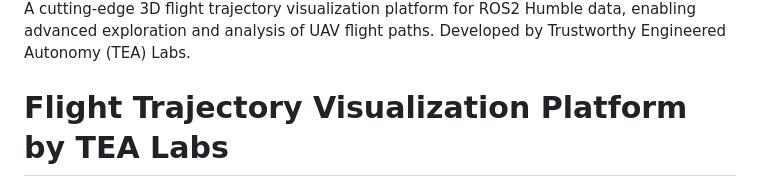
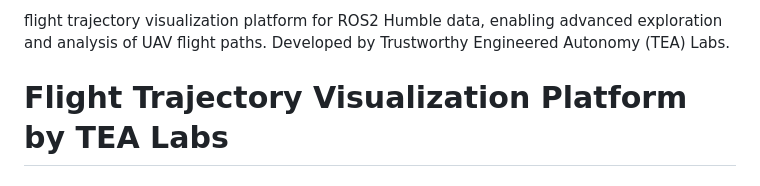
Before and after one commit to Trustworthy-Engineered-Autonomy-Lab/ROS2Visualizer, a Markdown page: README.md, the part around one of its changes. Drawn GitHub-style.

```diff
--- a/README.md
+++ b/README.md
@@ -4,6 +3,6 @@
 
 
-A cutting-edge 3D flight trajectory visualization platform for ROS2 Humble data, enabling advanced exploration and analysis of UAV flight paths. Developed by Trustworthy Engineered Autonomy (TEA) Labs.
+flight trajectory visualization platform for ROS2 Humble data, enabling advanced exploration and analysis of UAV flight paths. Developed by Trustworthy Engineered Autonomy (TEA) Labs.
 
 # Flight Trajectory Visualization Platform by TEA Labs
 
```
Also changed, not shown: other parts of README.md (+3 -3 lines).
